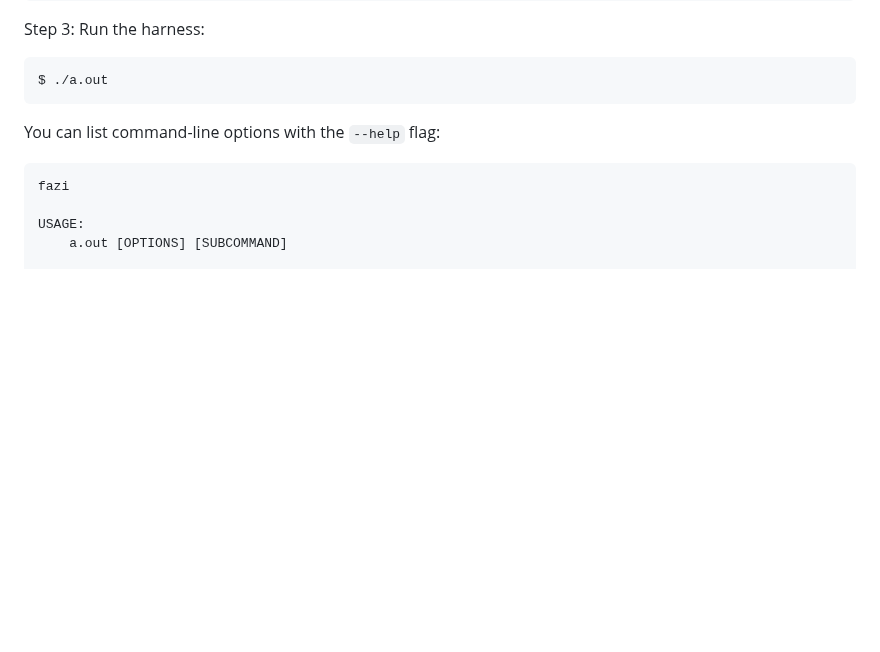
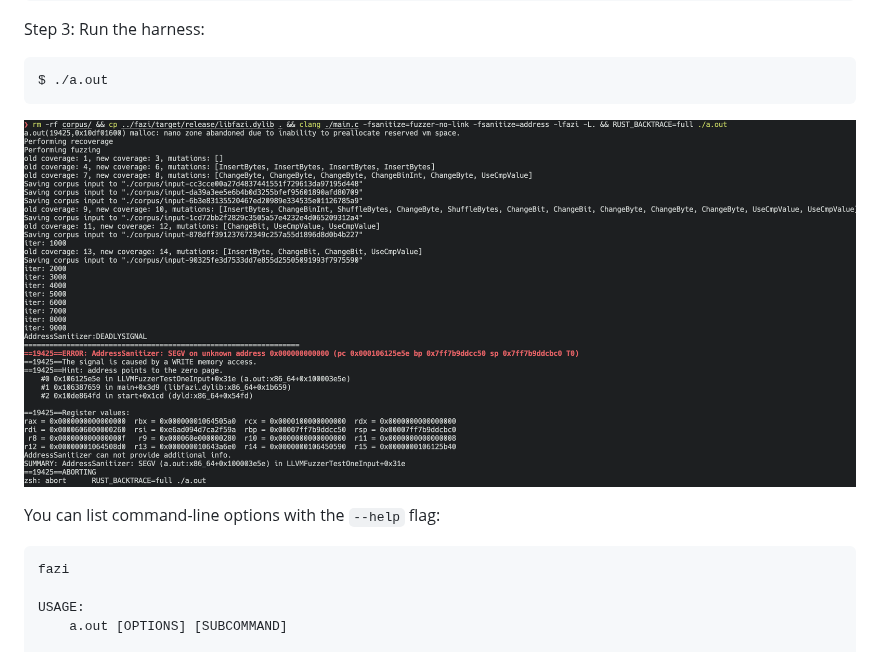
Before and after one commit to landaire/fazi, a Markdown page: README.md, the part around the change. Rendered like a GitHub page; pictures changed too: images/example_run.png (added); blank space fills up the shorter version.

Commit message:
Add image of fazi running

````diff
--- a/README.md
+++ b/README.md
@@ -42,6 +42,8 @@ Step 3: Run the harness:
 ```bash
 $ ./a.out
 ```
+
+![fazi_running](images/example_run.png "Example of Fazi running")
 
 You can list command-line options with the `--help` flag:
 
````
